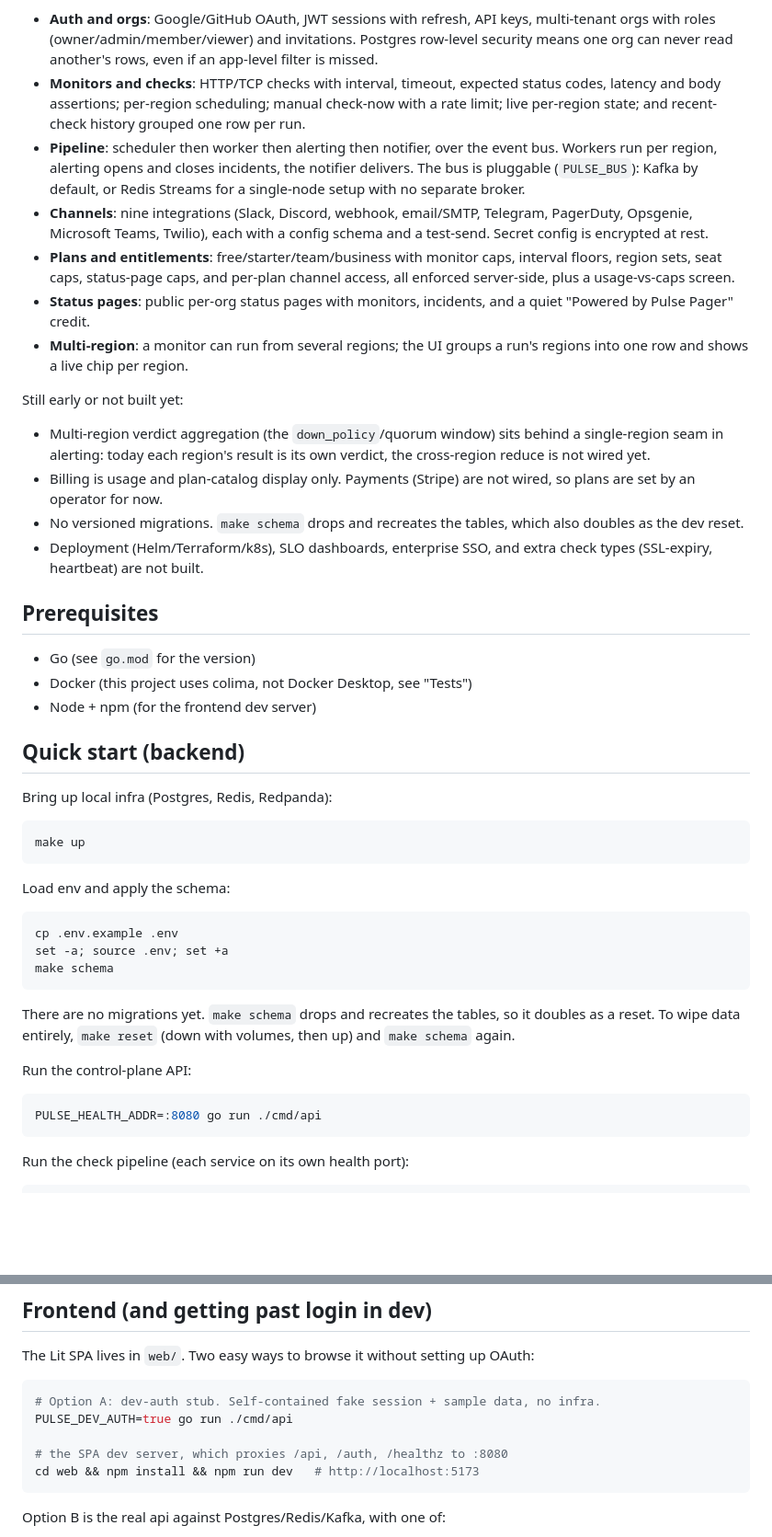
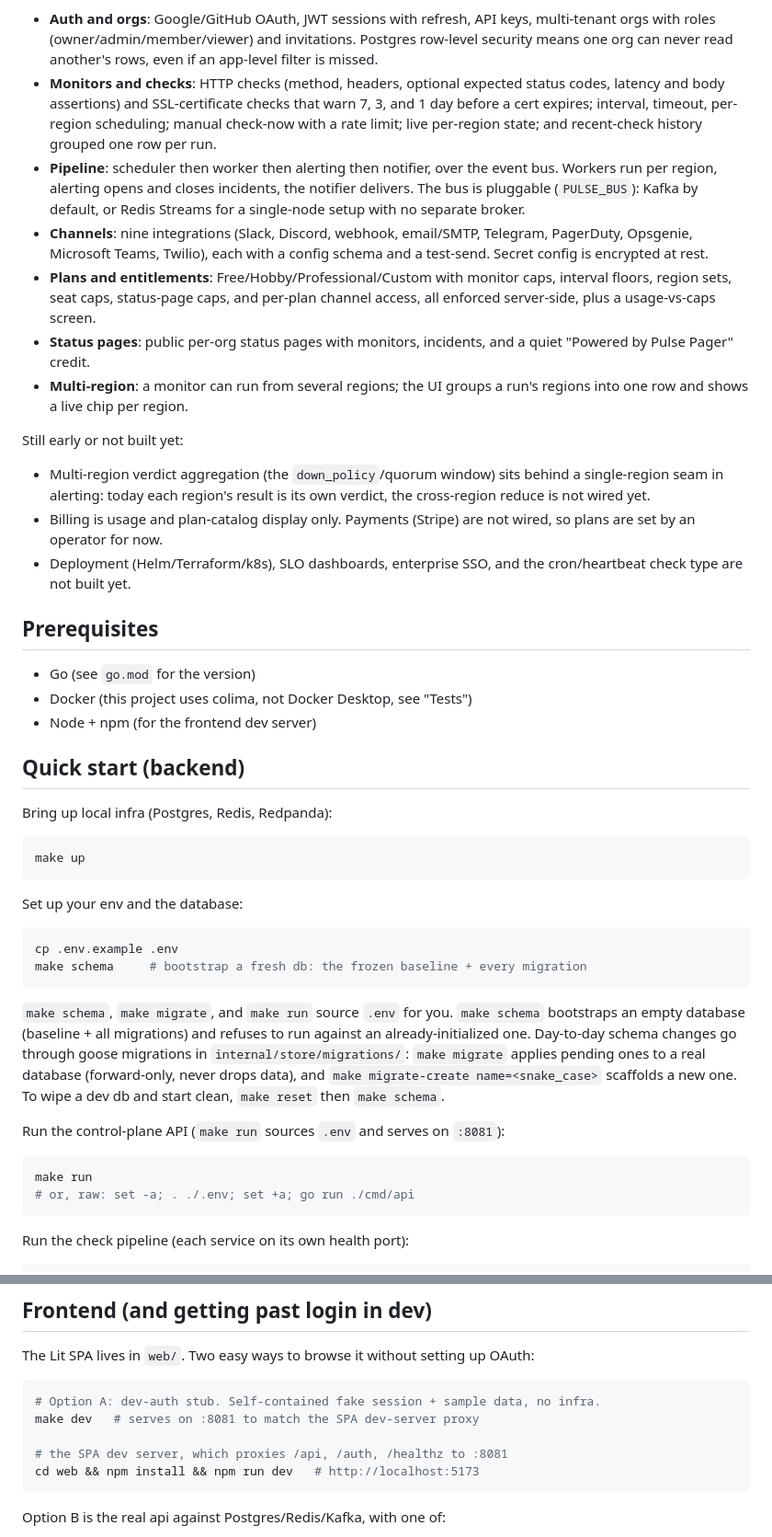
Before and after one commit to mert574/pulse-pager, a Markdown page: README.md, 2 parts joined by grey strips. Shown at 92% size. Drawn GitHub-style; blank space fills up the shorter version.

Commit message:
docs: refresh README (SSL checks, migrations, plan names) + hero image

````diff
--- a/README.md
+++ b/README.md
@@ -24,10 +28,11 @@ What works:
   API keys, multi-tenant orgs with roles (owner/admin/member/viewer) and
   invitations. Postgres row-level security means one org can never read another's
   rows, even if an app-level filter is missed.
-- **Monitors and checks**: HTTP/TCP checks with
-  interval, timeout, expected status codes, latency and body assertions;
-  per-region scheduling; manual check-now with a rate limit; live per-region
-  state; and recent-check history grouped one row per run.
+- **Monitors and checks**: HTTP checks (method, headers, optional expected status
+  codes, latency and body assertions) and SSL-certificate checks that warn 7, 3,
+  and 1 day before a cert expires; interval, timeout, per-region scheduling; manual
+  check-now with a rate limit; live per-region state; and recent-check history
+  grouped one row per run.
 - **Pipeline**: scheduler then worker then alerting then
   notifier, over the event bus. Workers run per region, alerting opens and closes
   incidents, the notifier delivers. The bus is pluggable (`PULSE_BUS`): Kafka by
@@ -35,7 +40,7 @@ What works:
 - **Channels**: nine integrations (Slack, Discord, webhook,
   email/SMTP, Telegram, PagerDuty, Opsgenie, Microsoft Teams, Twilio), each with
   a config schema and a test-send. Secret config is encrypted at rest.
-- **Plans and entitlements**: free/starter/team/business with monitor
+- **Plans and entitlements**: Free/Hobby/Professional/Custom with monitor
   caps, interval floors, region sets, seat caps, status-page caps, and per-plan
   channel access, all enforced server-side, plus a usage-vs-caps screen.
 - **Status pages**: public per-org status pages with monitors,
@@ -50,10 +55,8 @@ Still early or not built yet:
   verdict, the cross-region reduce is not wired yet.
 - Billing is usage and plan-catalog display only. Payments (Stripe) are not
   wired, so plans are set by an operator for now.
-- No versioned migrations. `make schema` drops and recreates the tables, which
-  also doubles as the dev reset.
-- Deployment (Helm/Terraform/k8s), SLO dashboards, enterprise SSO, and extra
-  check types (SSL-expiry, heartbeat) are not built.
+- Deployment (Helm/Terraform/k8s), SLO dashboards, enterprise SSO, and the
+  cron/heartbeat check type are not built yet.
 
 ## Prerequisites
 
@@ -69,22 +72,25 @@ Bring up local infra (Postgres, Redis, Redpanda):
 make up
 ```
 
-Load env and apply the schema:
+Set up your env and the database:
 
 ```sh
 cp .env.example .env
-set -a; source .env; set +a
-make schema
+make schema     # bootstrap a fresh db: the frozen baseline + every migration
 ```
 
-There are no migrations yet. `make schema` drops and recreates the tables, so it
-doubles as a reset. To wipe data entirely, `make reset` (down with volumes, then
-up) and `make schema` again.
+`make schema`, `make migrate`, and `make run` source `.env` for you. `make schema`
+bootstraps an empty database (baseline + all migrations) and refuses to run against
+an already-initialized one. Day-to-day schema changes go through goose migrations in
+`internal/store/migrations/`: `make migrate` applies pending ones to a real database
+(forward-only, never drops data), and `make migrate-create name=<snake_case>` scaffolds
+a new one. To wipe a dev db and start clean, `make reset` then `make schema`.
 
-Run the control-plane API:
+Run the control-plane API (`make run` sources `.env` and serves on `:8081`):
 
 ```sh
-PULSE_HEALTH_ADDR=:8080 go run ./cmd/api
+make run
+# or, raw: set -a; . ./.env; set +a; go run ./cmd/api
 ```
 
 Run the check pipeline (each service on its own health port):
@@ -124,9 +130,9 @@ The Lit SPA lives in `web/`. Two easy ways to browse it without setting up OAuth
 
 ```sh
 # Option A: dev-auth stub. Self-contained fake session + sample data, no infra.
-PULSE_DEV_AUTH=true go run ./cmd/api
+make dev   # serves on :8081 to match the SPA dev-server proxy
 
-# the SPA dev server, which proxies /api, /auth, /healthz to :8080
+# the SPA dev server, which proxies /api, /auth, /healthz to :8081
 cd web && npm install && npm run dev   # http://localhost:5173
 ```
 
````
Also changed, not shown: other parts of README.md (+4 -0 lines).
